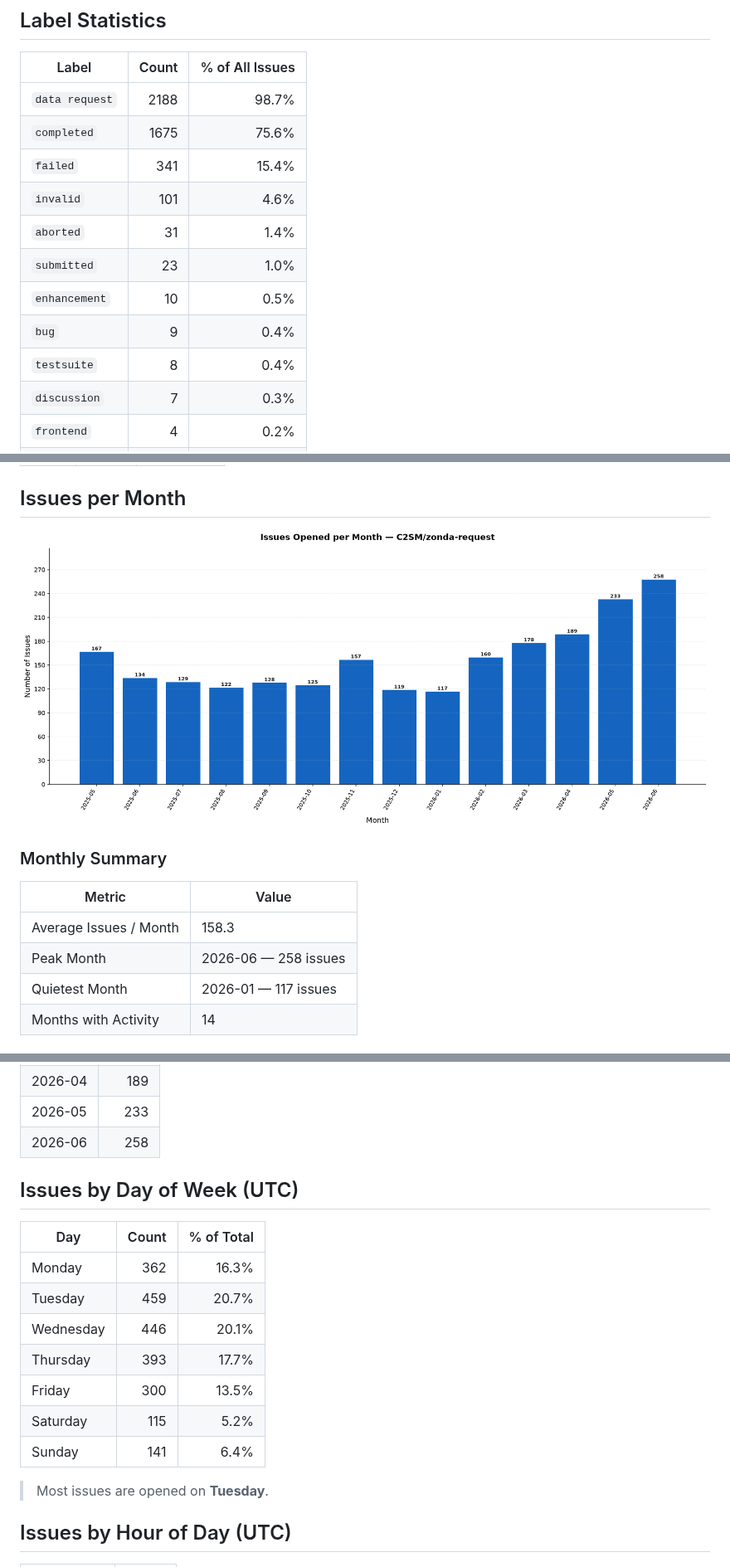
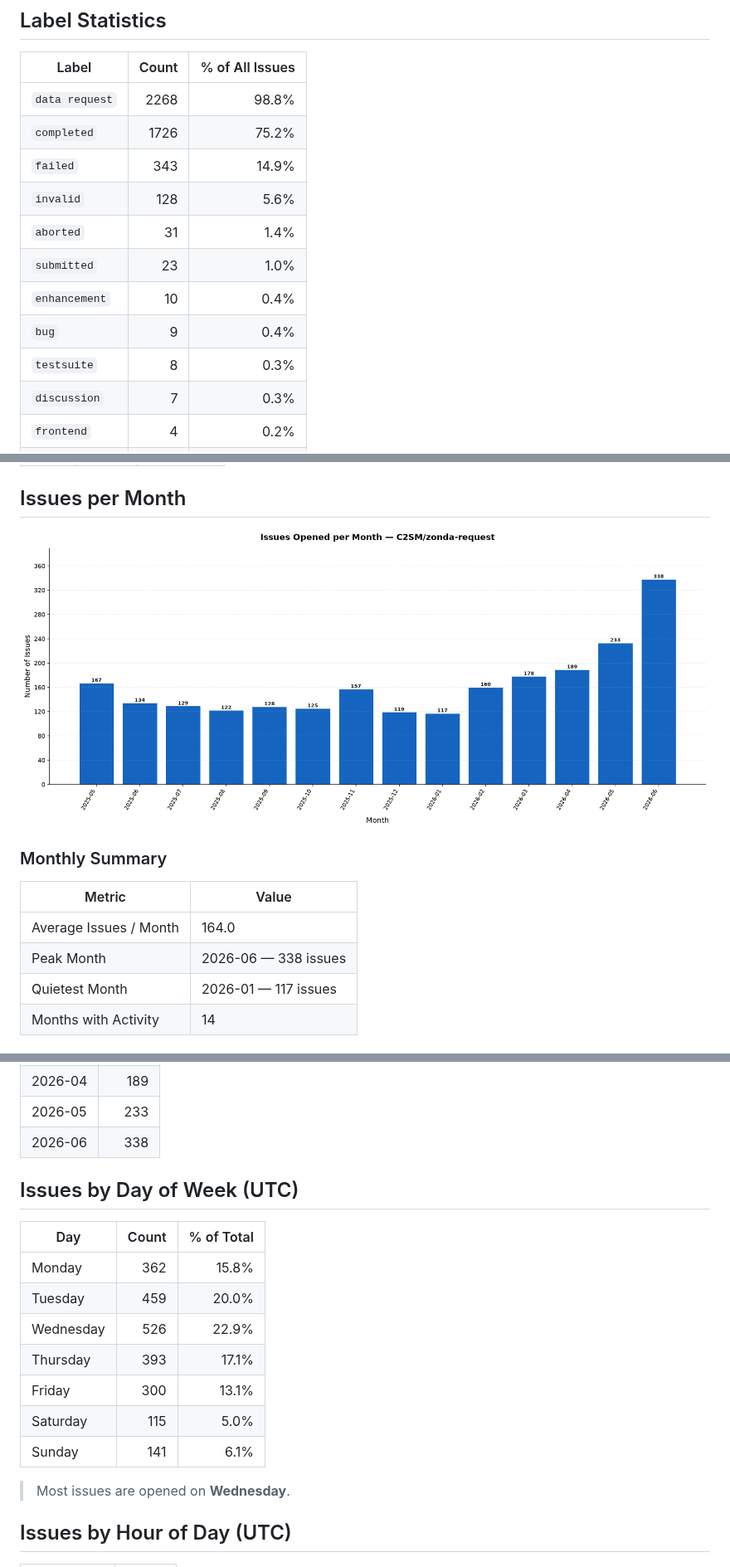
Before and after one commit to C2SM/zonda-statistics, a Markdown page: README.md, 3 parts joined by grey strips. Shown at 83% size. Rendered like a GitHub page; pictures changed too: issues_per_month.png.

```diff
--- a/README.md
+++ b/README.md
@@ -24,15 +24,15 @@ Extract statistics from zonda-requests
 
 | Label | Count | % of All Issues |
 |-------|------:|----------------:|
-| `data request` | 2188 | 98.7% |
-| `completed` | 1675 | 75.6% |
-| `failed` | 341 | 15.4% |
-| `invalid` | 101 | 4.6% |
+| `data request` | 2268 | 98.8% |
+| `completed` | 1726 | 75.2% |
+| `failed` | 343 | 14.9% |
+| `invalid` | 128 | 5.6% |
 | `aborted` | 31 | 1.4% |
 | `submitted` | 23 | 1.0% |
-| `enhancement` | 10 | 0.5% |
+| `enhancement` | 10 | 0.4% |
 | `bug` | 9 | 0.4% |
-| `testsuite` | 8 | 0.4% |
+| `testsuite` | 8 | 0.3% |
 | `discussion` | 7 | 0.3% |
 | `frontend` | 4 | 0.2% |
 | `v2.1` | 3 | 0.1% |
@@ -102,8 +102,8 @@ Based on **2157** closed issues.
 
 | Metric | Value |
 |--------|-------|
-| Average Issues / Month | 158.3 |
-| Peak Month | 2026-06 — 258 issues |
+| Average Issues / Month | 164.0 |
+| Peak Month | 2026-06 — 338 issues |
 | Quietest Month | 2026-01 — 117 issues |
 | Months with Activity | 14 |
 
@@ -124,21 +124,21 @@ Based on **2157** closed issues.
 | 2026-03 | 178 |
 | 2026-04 | 189 |
 | 2026-05 | 233 |
-| 2026-06 | 258 |
+| 2026-06 | 338 |
 
 ## Issues by Day of Week (UTC)
 
 | Day | Count | % of Total |
 |-----|------:|-----------:|
-| Monday | 362 | 16.3% |
-| Tuesday | 459 | 20.7% |
-| Wednesday | 446 | 20.1% |
-| Thursday | 393 | 17.7% |
-| Friday | 300 | 13.5% |
-| Saturday | 115 | 5.2% |
-| Sunday | 141 | 6.4% |
+| Monday | 362 | 15.8% |
+| Tuesday | 459 | 20.0% |
+| Wednesday | 526 | 22.9% |
+| Thursday | 393 | 17.1% |
+| Friday | 300 | 13.1% |
+| Saturday | 115 | 5.0% |
+| Sunday | 141 | 6.1% |
 
-> Most issues are opened on **Tuesday**.
+> Most issues are opened on **Wednesday**.
 
 ## Issues by Hour of Day (UTC)
 
```
Also changed, not shown: other parts of README.md (+39 -39 lines), 1 other file.
